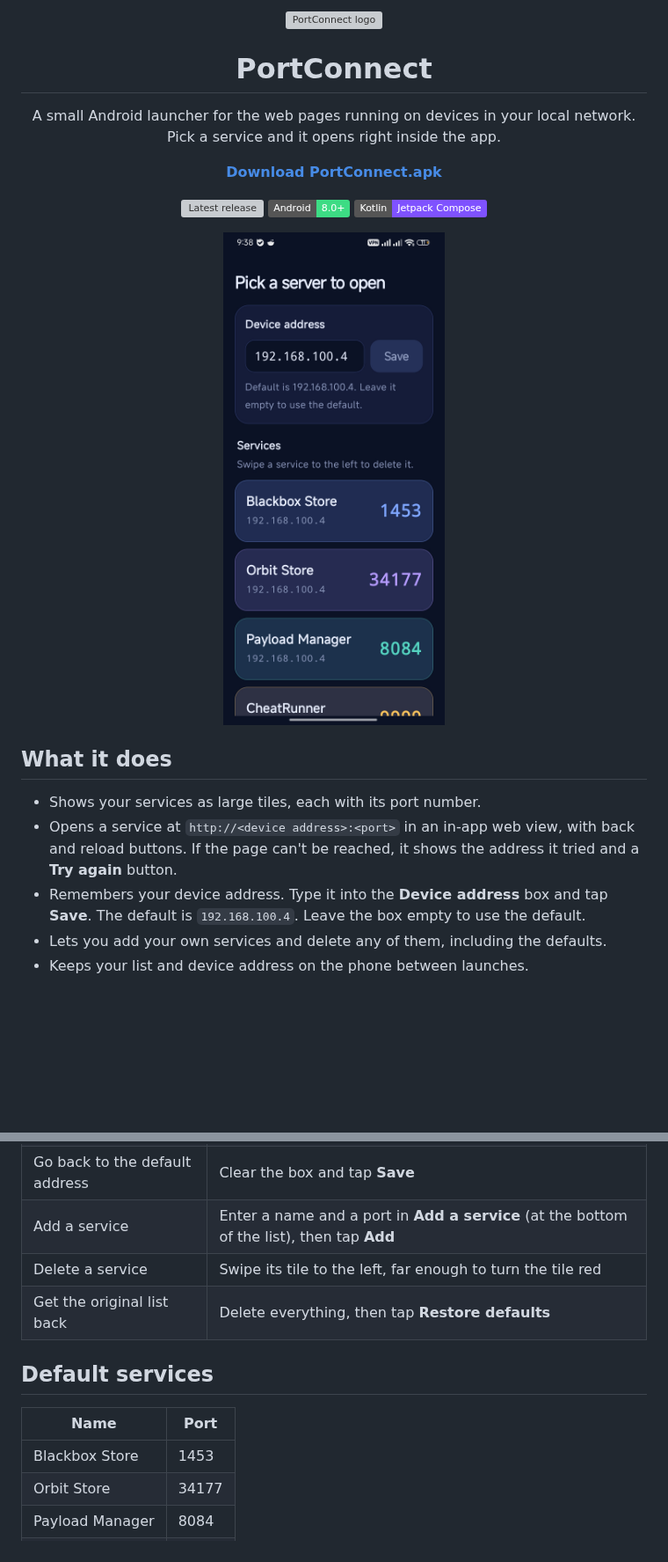
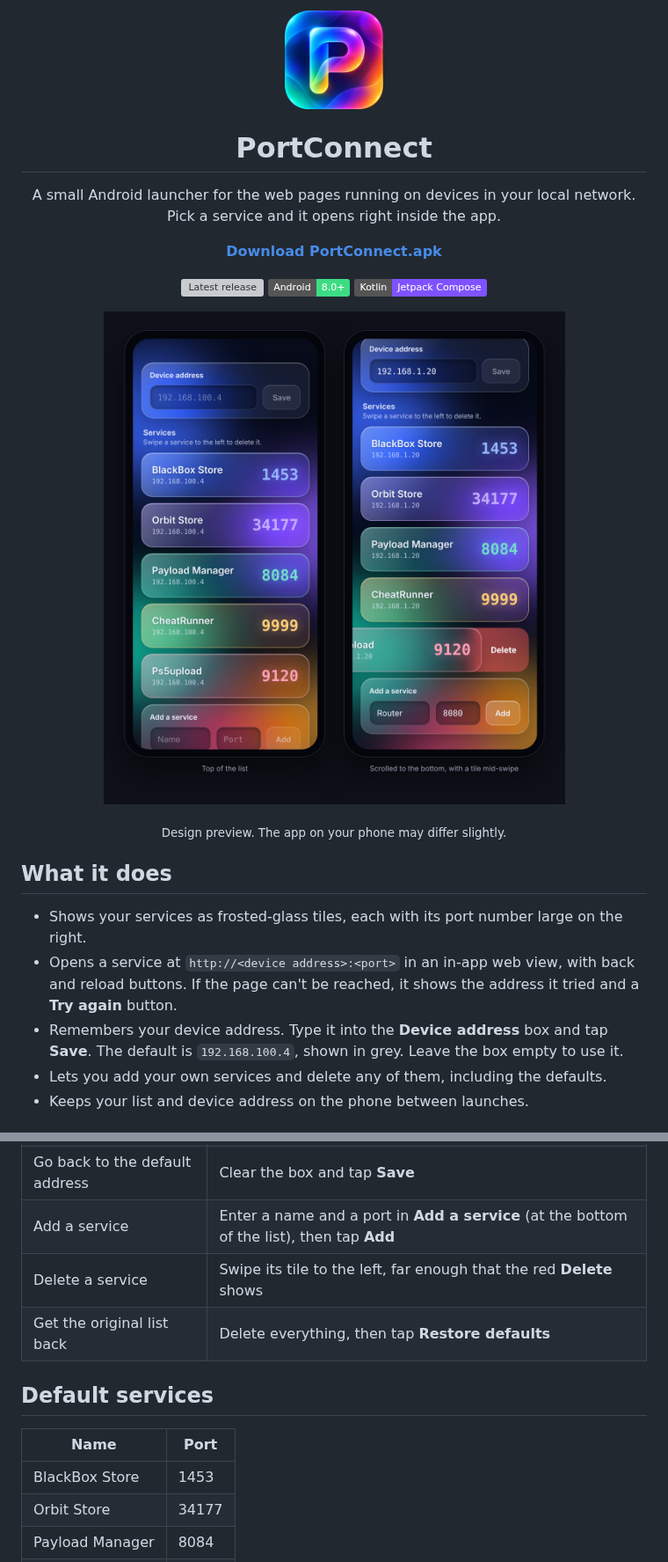
Before and after one commit to zilyzal/PortConnect, a Markdown page: README.md, 2 parts joined by grey strips. Shown at 88% size. Drawn GitHub-style; pictures changed too: assets/logo.png (added), docs/preview.png (added), docs/screenshot.jpg (deleted); badges without logos; blank space fills up the shorter version; grey boxes are pictures that could not be loaded.

```diff
--- a/README.md
+++ b/README.md
@@ -1,5 +1,5 @@
 <p align="center">
-  <img src="assets/logo.svg" width="96" alt="PortConnect logo">
+  <img src="assets/logo.png" width="112" alt="PortConnect logo">
 </p>
 
 <h1 align="center">PortConnect</h1>
@@ -20,14 +20,15 @@
 </p>
 
 <p align="center">
-  <img src="docs/screenshot.jpg" width="320" alt="PortConnect on a phone: the device address box and the list of services">
+  <img src="docs/preview.png" width="640" alt="Design preview of PortConnect: the device address box, the service tiles and the add box, shown as frosted glass">
 </p>
+<p align="center"><sub>Design preview. The app on your phone may differ slightly.</sub></p>
 
 ## What it does
 
-- Shows your services as large tiles, each with its port number.
+- Shows your services as frosted-glass tiles, each with its port number large on the right.
 - Opens a service at `http://<device address>:<port>` in an in-app web view, with back and reload buttons. If the page can't be reached, it shows the address it tried and a **Try again** button.
-- Remembers your device address. Type it into the **Device address** box and tap **Save**. The default is `192.168.100.4`. Leave the box empty to use the default.
+- Remembers your device address. Type it into the **Device address** box and tap **Save**. The default is `192.168.100.4`, shown in grey. Leave the box empty to use it.
 - Lets you add your own services and delete any of them, including the defaults.
 - Keeps your list and device address on the phone between launches.
 
@@ -39,14 +40,14 @@
 | Change the device address | Type it in **Device address** and tap **Save** |
 | Go back to the default address | Clear the box and tap **Save** |
 | Add a service | Enter a name and a port in **Add a service** (at the bottom of the list), then tap **Add** |
-| Delete a service | Swipe its tile to the left, far enough to turn the tile red |
+| Delete a service | Swipe its tile to the left, far enough that the red **Delete** shows |
 | Get the original list back | Delete everything, then tap **Restore defaults** |
 
 ## Default services
 
 | Name | Port |
 | --- | --- |
-| Blackbox Store | 1453 |
+| BlackBox Store | 1453 |
 | Orbit Store | 34177 |
 | Payload Manager | 8084 |
 | CheatRunner | 9999 |
```
Also changed, not shown: other parts of README.md (+2 -0 lines), 13 other files.
